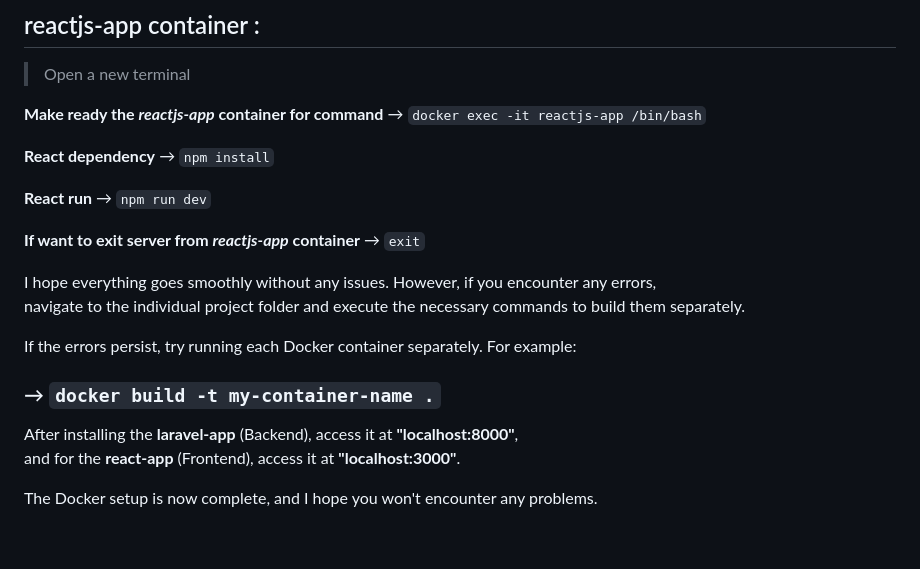
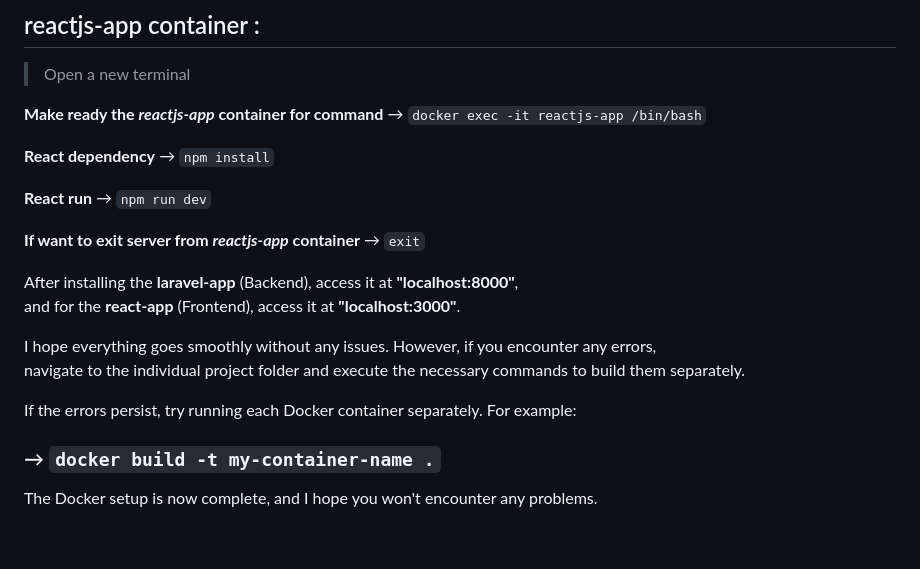
Before and after one commit to tanvirs2/laravel_react_docker, a Markdown page: README.md, the part around the change. Rendered like a GitHub page.

Commit message:
no message

```diff
--- a/README.md
+++ b/README.md
@@ -69,6 +69,8 @@ This command will migrate and seed the database, create a user, and fetch data f
 
 **If want to exit server from *reactjs-app* container** &rarr; `exit`
 
+After installing the **laravel-app** (Backend), access it at **"localhost:8000"**,
+and for the **react-app** (Frontend), access it at **"localhost:3000"**.
 
 I hope everything goes smoothly without any issues. However, if you encounter any errors,
 navigate to the individual project folder and execute the necessary commands to build them separately.
@@ -76,9 +78,6 @@ navigate to the individual project folder and execute the necessary commands to
 If the errors persist, try running each Docker container separately. For example:
 
 ### &rarr; `docker build -t my-container-name .`
-
-After installing the **laravel-app** (Backend), access it at **"localhost:8000"**,
-and for the **react-app** (Frontend), access it at **"localhost:3000"**.
 
 The Docker setup is now complete, and I hope you won't encounter any problems.
 
```
